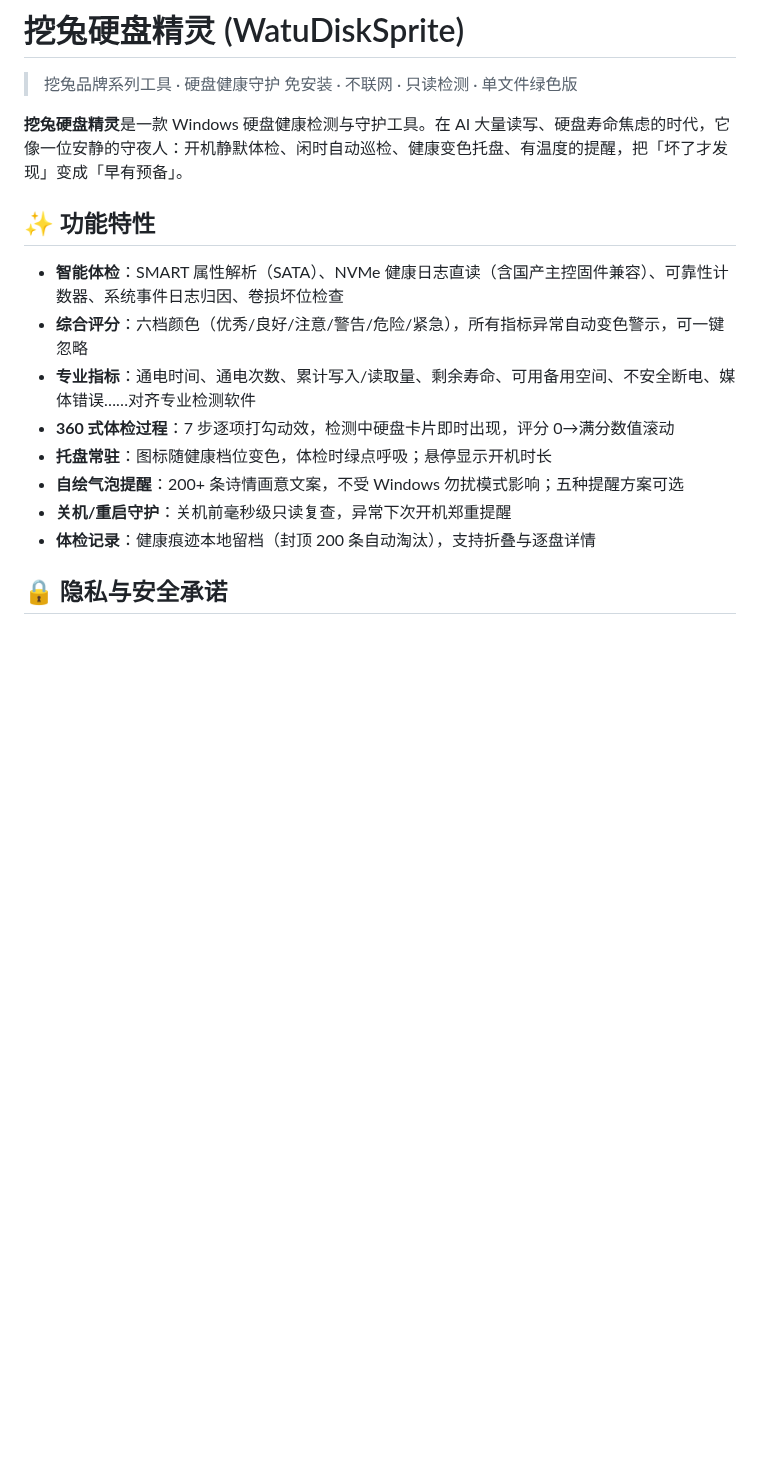
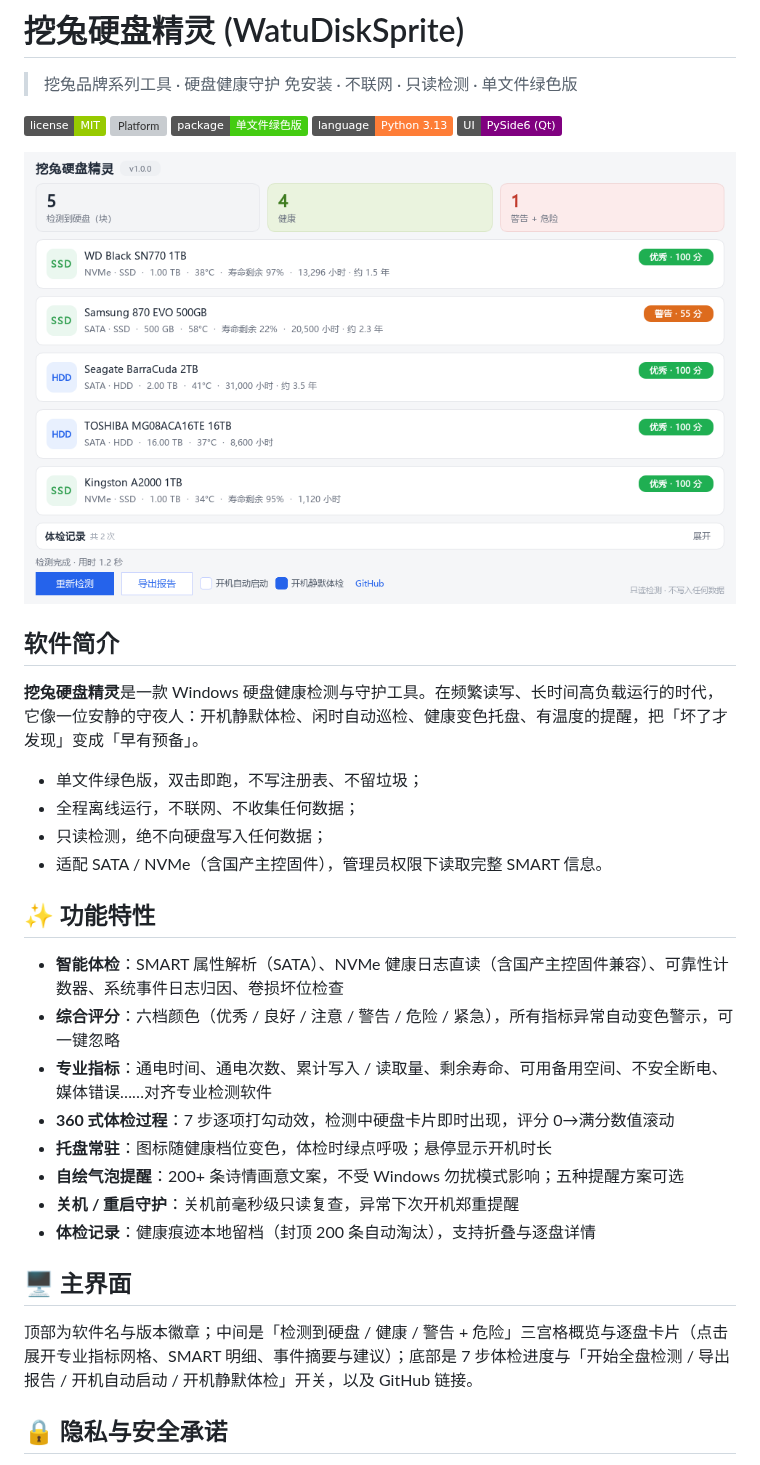
Before and after one commit to fan138/WatuDisk, a Markdown page: README.md, the part around one of its changes. Drawn GitHub-style; pictures changed too: preview.png (added); badges without logos; blank space fills up the shorter version; grey boxes are pictures that could not be loaded.

```diff
--- a/README.md
+++ b/README.md
@@ -3,18 +3,37 @@
 > 挖兔品牌系列工具 · 硬盘健康守护
 > 免安装 · 不联网 · 只读检测 · 单文件绿色版
 
-**挖兔硬盘精灵**是一款 Windows 硬盘健康检测与守护工具。在 AI 大量读写、硬盘寿命焦虑的时代，它像一位安静的守夜人：开机静默体检、闲时自动巡检、健康变色托盘、有温度的提醒，把「坏了才发现」变成「早有预备」。
+[![License: MIT](https://img.shields.io/badge/license-MIT-green)](LICENSE)
+[![Platform](https://img.shields.io/badge/platform-Windows%2010%2F11-blue)](https://www.microsoft.com/windows)
+[![Package](https://img.shields.io/badge/package-单文件绿色版-brightgreen)](https://github.com/fan138/WatuDisk/releases)
+[![Language](https://img.shields.io/badge/language-Python%203.13-orange)](https://www.python.org)
+[![UI](https://img.shields.io/badge/UI-PySide6%20(Qt)-purple)](https://doc.qt.io/qtforpython/)
+
+![主界面预览](preview.png)
+
+## 软件简介
+
+**挖兔硬盘精灵**是一款 Windows 硬盘健康检测与守护工具。在频繁读写、长时间高负载运行的时代，它像一位安静的守夜人：开机静默体检、闲时自动巡检、健康变色托盘、有温度的提醒，把「坏了才发现」变成「早有预备」。
+
+- 单文件绿色版，双击即跑，不写注册表、不留垃圾；
+- 全程离线运行，不联网、不收集任何数据；
+- 只读检测，绝不向硬盘写入任何数据；
+- 适配 SATA / NVMe（含国产主控固件），管理员权限下读取完整 SMART 信息。
 
 ## ✨ 功能特性
 
 - **智能体检**：SMART 属性解析（SATA）、NVMe 健康日志直读（含国产主控固件兼容）、可靠性计数器、系统事件日志归因、卷损坏位检查
-- **综合评分**：六档颜色（优秀/良好/注意/警告/危险/紧急），所有指标异常自动变色警示，可一键忽略
-- **专业指标**：通电时间、通电次数、累计写入/读取量、剩余寿命、可用备用空间、不安全断电、媒体错误……对齐专业检测软件
+- **综合评分**：六档颜色（优秀 / 良好 / 注意 / 警告 / 危险 / 紧急），所有指标异常自动变色警示，可一键忽略
+- **专业指标**：通电时间、通电次数、累计写入 / 读取量、剩余寿命、可用备用空间、不安全断电、媒体错误……对齐专业检测软件
 - **360 式体检过程**：7 步逐项打勾动效，检测中硬盘卡片即时出现，评分 0→满分数值滚动
 - **托盘常驻**：图标随健康档位变色，体检时绿点呼吸；悬停显示开机时长
 - **自绘气泡提醒**：200+ 条诗情画意文案，不受 Windows 勿扰模式影响；五种提醒方案可选
-- **关机/重启守护**：关机前毫秒级只读复查，异常下次开机郑重提醒
+- **关机 / 重启守护**：关机前毫秒级只读复查，异常下次开机郑重提醒
 - **体检记录**：健康痕迹本地留档（封顶 200 条自动淘汰），支持折叠与逐盘详情
+
+## 🖥️ 主界面
+
+顶部为软件名与版本徽章；中间是「检测到硬盘 / 健康 / 警告 + 危险」三宫格概览与逐盘卡片（点击展开专业指标网格、SMART 明细、事件摘要与建议）；底部是 7 步体检进度与「开始全盘检测 / 导出报告 / 开机自动启动 / 开机静默体检」开关，以及 GitHub 链接。
 
 ## 🔒 隐私与安全承诺
 
```
Also changed, not shown: other parts of README.md (+36 -21 lines), 4 other files.
